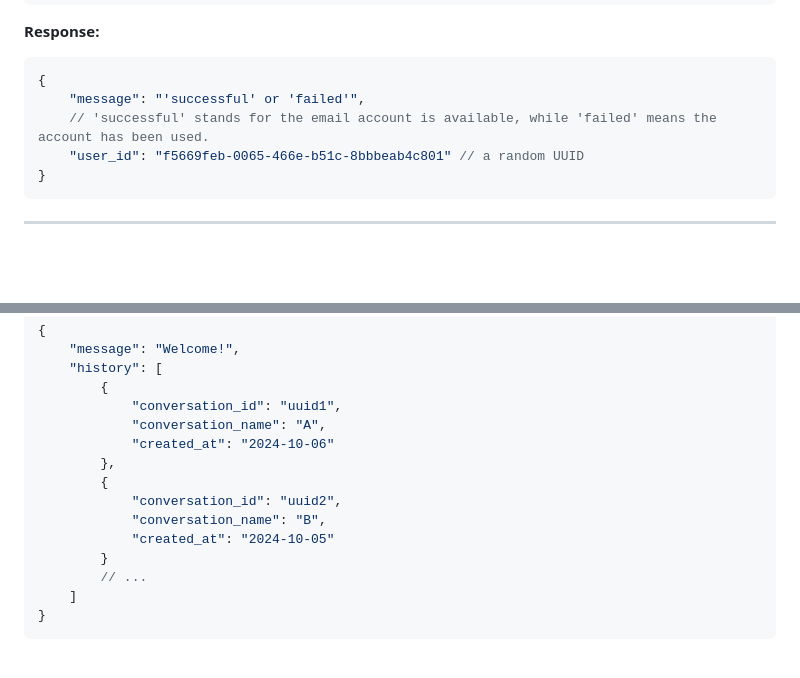
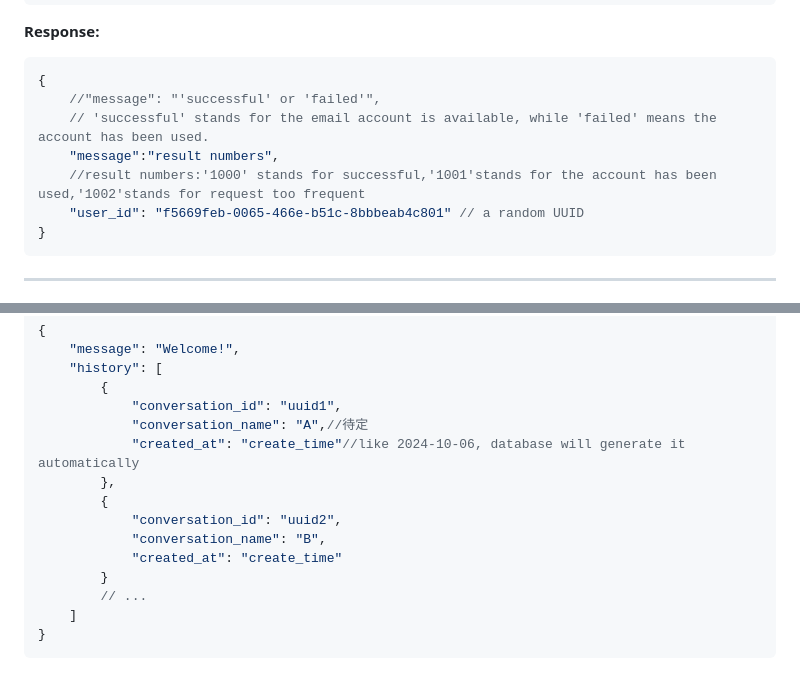
Before and after one commit to Hanson-Wang-chn/AI-Prof, a Markdown page: API.md, 2 parts joined by grey strips. Drawn GitHub-style; blank space fills up the shorter version.

Commit message:
Update API.md
commited by Yi Fangxin

````diff
--- a/API.md
+++ b/API.md
@@ -24,8 +24,10 @@
 
 ```json
 {
-    "message": "'successful' or 'failed'",
+    //"message": "'successful' or 'failed'",
     // 'successful' stands for the email account is available, while 'failed' means the account has been used.
+    "message":"result numbers",
+    //result numbers:'1000' stands for successful,'1001'stands for the account has been used,'1002'stands for request too frequent
     "user_id": "f5669feb-0065-466e-b51c-8bbbeab4c801" // a random UUID
 }
 ```
@@ -222,13 +224,13 @@
     "history": [
         {
             "conversation_id": "uuid1",
-            "conversation_name": "A",
-            "created_at": "2024-10-06"
+            "conversation_name": "A",//待定
+            "created_at": "create_time"//like 2024-10-06, database will generate it automatically
         },
         {
             "conversation_id": "uuid2",
             "conversation_name": "B",
-            "created_at": "2024-10-05"
+            "created_at": "create_time"
         }
         // ...
     ]
````
